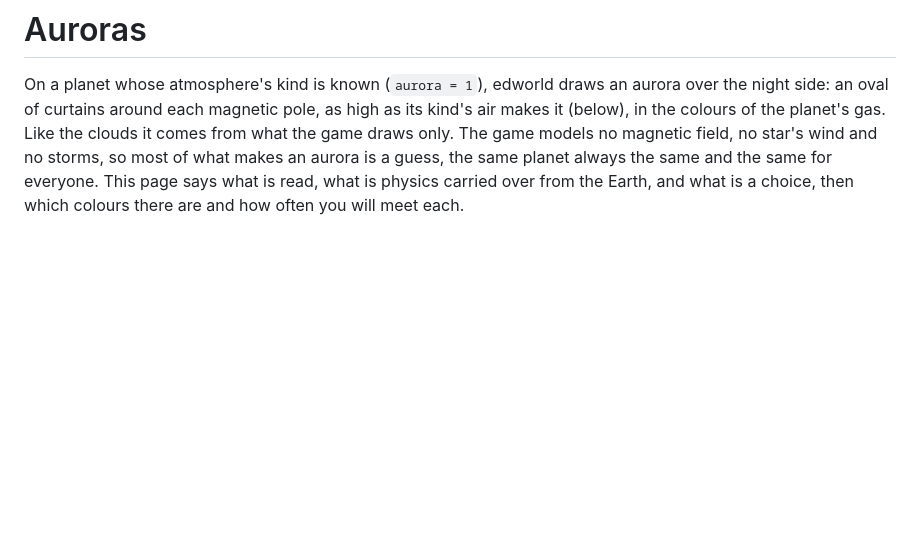
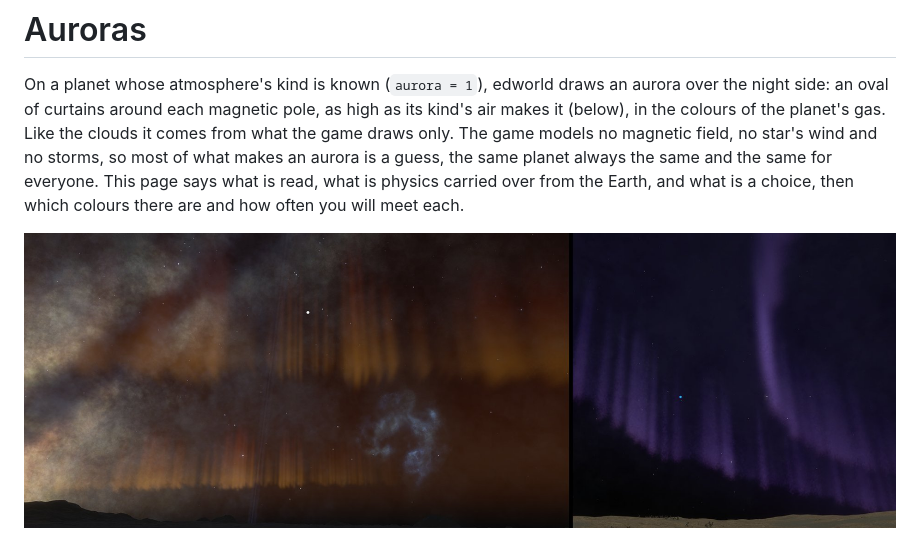
Before and after one commit to arturbac/edworld, a Markdown page: doc/auroras.md, the part around the change. Drawn GitHub-style; pictures changed too: doc/images/aurora.jpg (added); blank space fills up the shorter version.

```diff
--- a/doc/auroras.md
+++ b/doc/auroras.md
@@ -6,6 +6,8 @@ planet's gas. Like the clouds it comes from what the game draws only. The game m
 wind and no storms, so most of what makes an aurora is a guess, the same planet always the same and the same for
 everyone. This page says what is read, what is physics carried over from the Earth, and what is a choice, then
 which colours there are and how often you will meet each.
+
+![Auroras from the ground: a neon world's orange curtains (left), an argon-rich world's violet ones (right)](images/aurora.jpg)
 
 ![The aurora's colours by kind](images/aurora-colours.png)
 
```
Also changed, not shown: README.md (+7 -0 lines), doc/users.md (+1 -1 lines).
